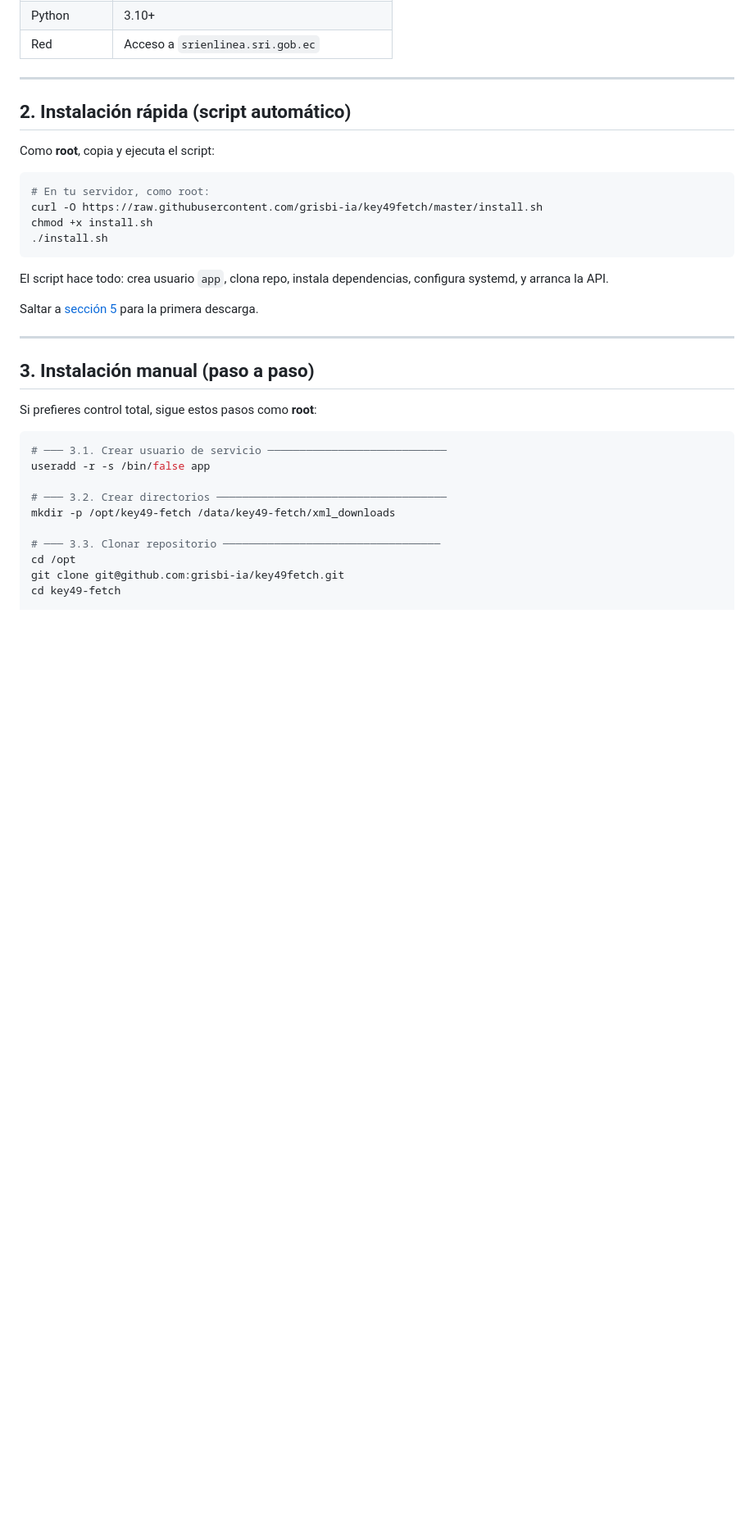
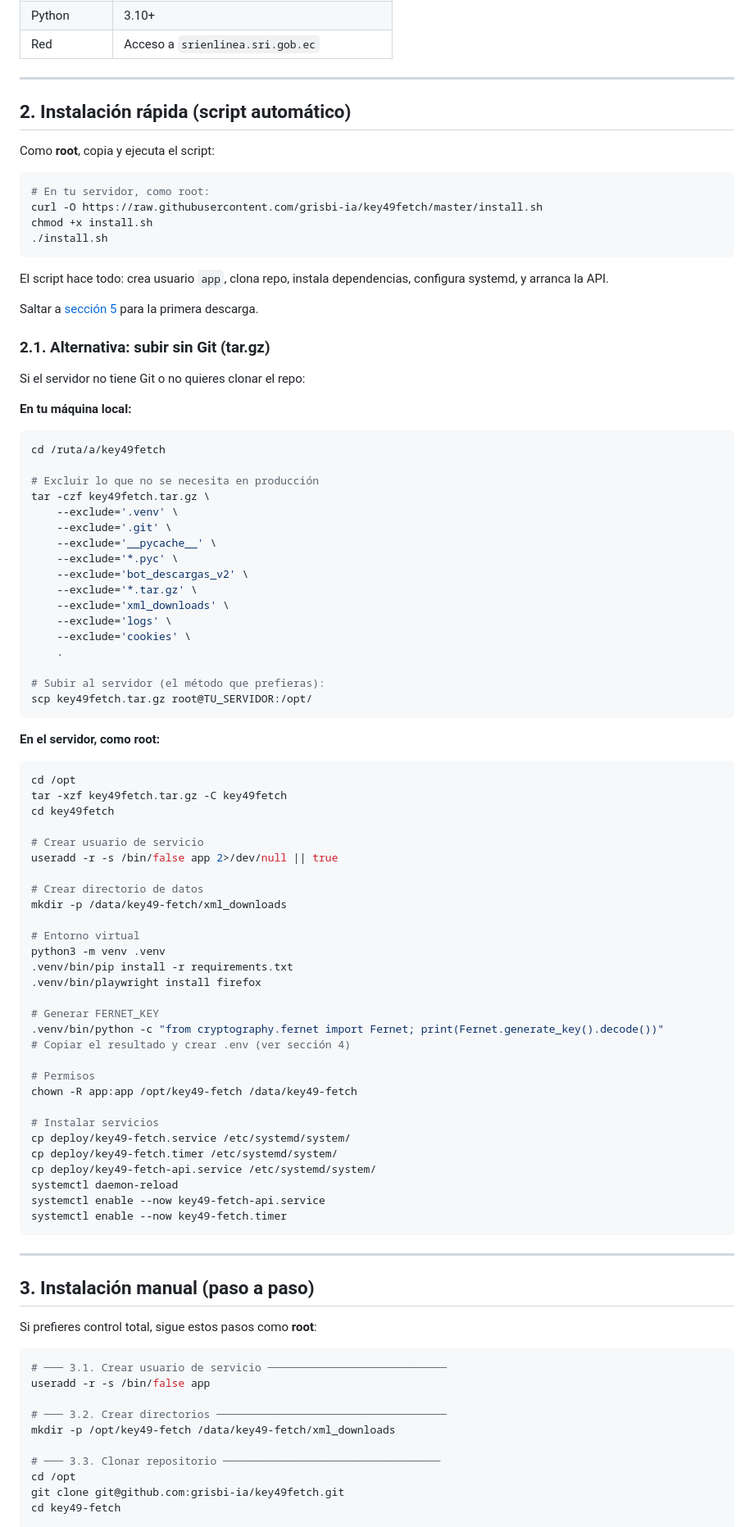
Before and after one commit to grisbi-ia/key49fetch, a Markdown page: DEPLOY.md, the part around the change. Shown at 82% size. Drawn GitHub-style; blank space fills up the shorter version.

Commit message:
Add tar.gz deployment method (no Git) to DEPLOY.md

````diff
--- a/DEPLOY.md
+++ b/DEPLOY.md
@@ -30,6 +30,66 @@ chmod +x install.sh
 El script hace todo: crea usuario `app`, clona repo, instala dependencias, configura systemd, y arranca la API.
 
 Saltar a [sección 5](#5-primera-descarga-bajo-demanda) para la primera descarga.
+
+### 2.1. Alternativa: subir sin Git (tar.gz)
+
+Si el servidor no tiene Git o no quieres clonar el repo:
+
+**En tu máquina local:**
+
+```bash
+cd /ruta/a/key49fetch
+
+# Excluir lo que no se necesita en producción
+tar -czf key49fetch.tar.gz \
+    --exclude='.venv' \
+    --exclude='.git' \
+    --exclude='__pycache__' \
+    --exclude='*.pyc' \
+    --exclude='bot_descargas_v2' \
+    --exclude='*.tar.gz' \
+    --exclude='xml_downloads' \
+    --exclude='logs' \
+    --exclude='cookies' \
+    .
+
+# Subir al servidor (el método que prefieras):
+scp key49fetch.tar.gz root@TU_SERVIDOR:/opt/
+```
+
+**En el servidor, como root:**
+
+```bash
+cd /opt
+tar -xzf key49fetch.tar.gz -C key49fetch
+cd key49fetch
+
+# Crear usuario de servicio
+useradd -r -s /bin/false app 2>/dev/null || true
+
+# Crear directorio de datos
+mkdir -p /data/key49-fetch/xml_downloads
+
+# Entorno virtual
+python3 -m venv .venv
+.venv/bin/pip install -r requirements.txt
+.venv/bin/playwright install firefox
+
+# Generar FERNET_KEY
+.venv/bin/python -c "from cryptography.fernet import Fernet; print(Fernet.generate_key().decode())"
+# Copiar el resultado y crear .env (ver sección 4)
+
+# Permisos
+chown -R app:app /opt/key49-fetch /data/key49-fetch
+
+# Instalar servicios
+cp deploy/key49-fetch.service /etc/systemd/system/
+cp deploy/key49-fetch.timer /etc/systemd/system/
+cp deploy/key49-fetch-api.service /etc/systemd/system/
+systemctl daemon-reload
+systemctl enable --now key49-fetch-api.service
+systemctl enable --now key49-fetch.timer
+```
 
 ---
 
````
